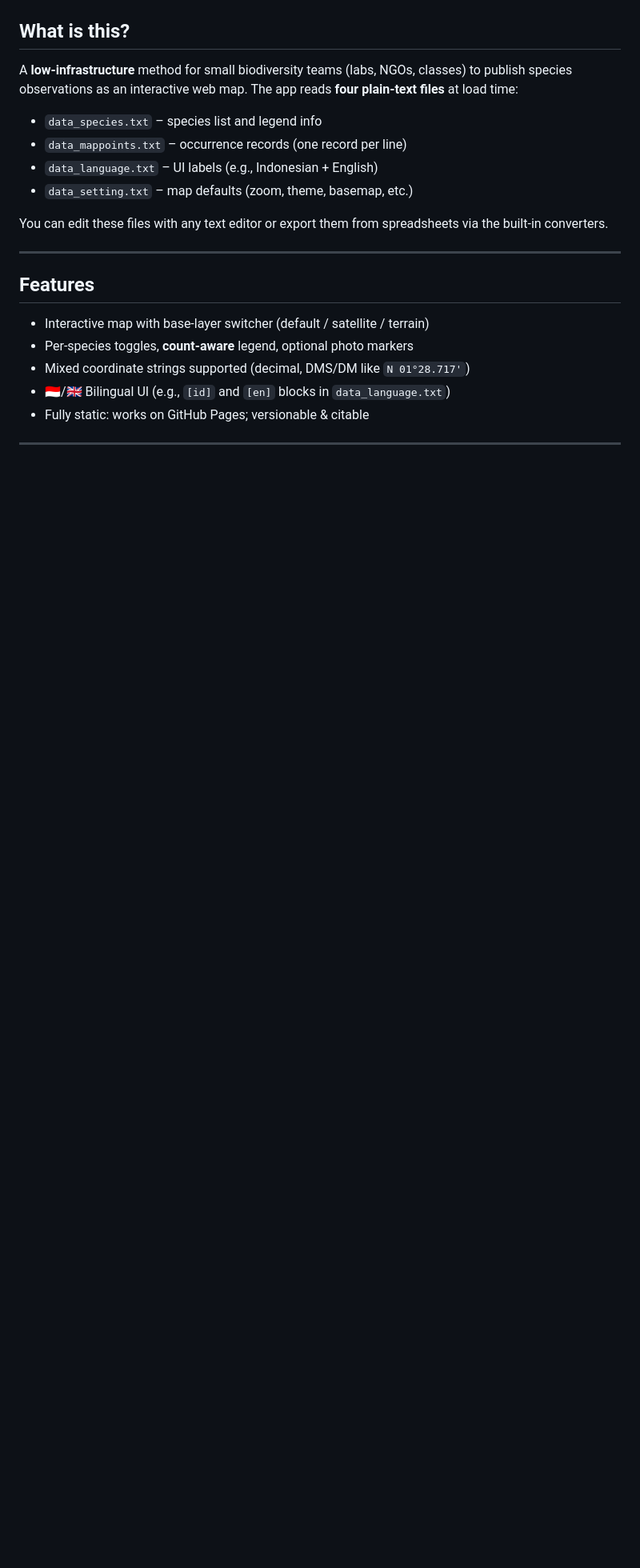
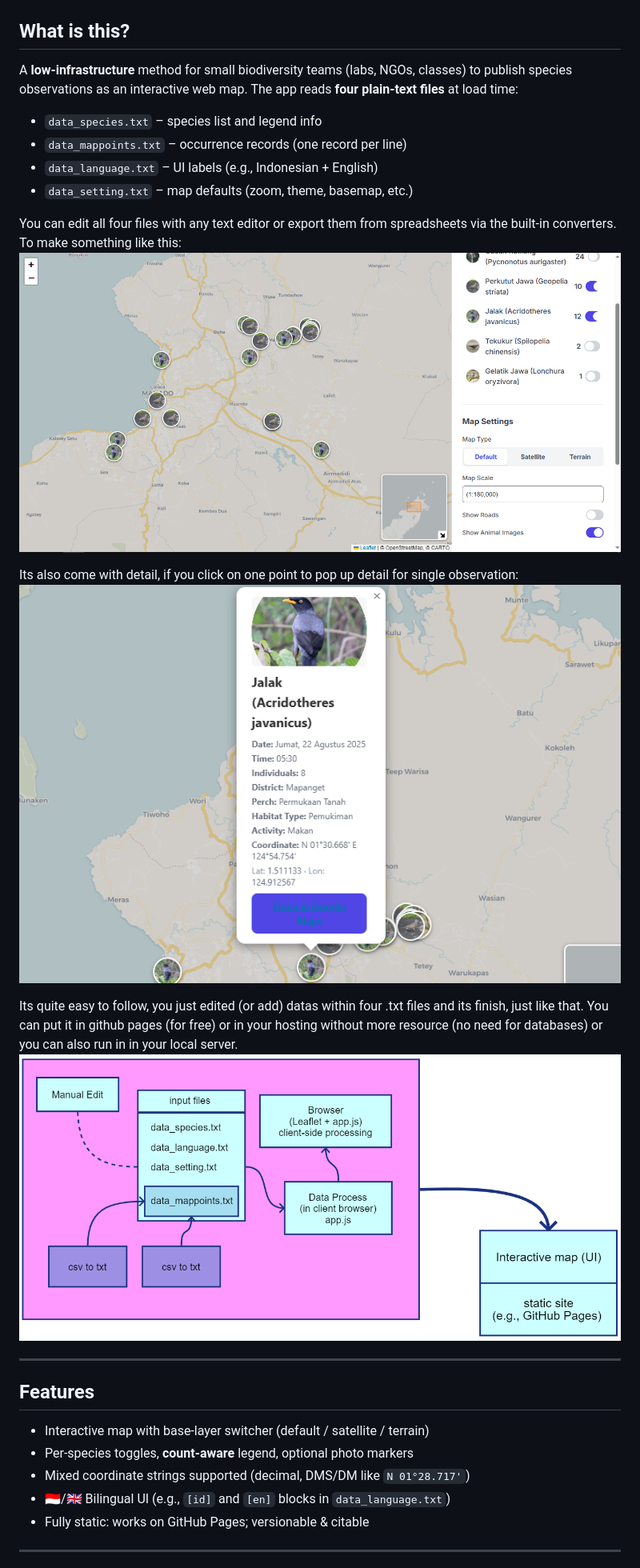
Before and after one commit to sanriomisintaro/biodiversity-webmap-template, a Markdown page: README.md, the part around the change. Shown: that part at 80% size. Drawn GitHub-style; pictures changed too: docs/img/Figure-1.png (added), docs/img/Figure-2-Interactive-species-occurrence-web-map-for-Manado.png (added), docs/img/Figure-3-Pop-up-detail-for-a-single-observation.png (added); blank space fills up the shorter version.

Commit message:
Add figures

```diff
--- a/README.md
+++ b/README.md
@@ -24,7 +24,14 @@ A **low-infrastructure** method for small biodiversity teams (labs, NGOs, classe
 - `data_language.txt` – UI labels (e.g., Indonesian + English)
 - `data_setting.txt` – map defaults (zoom, theme, basemap, etc.)
 
-You can edit these files with any text editor or export them from spreadsheets via the built-in converters.
+You can edit all four files with any text editor or export them from spreadsheets via the built-in converters. To make something like this:
+![WebMap](docs/img/Figure-2-Interactive-species-occurrence-web-map-for-Manado.png)
+
+Its also come with detail, if you click on one point to pop up detail for single observation:
+![PopUp](docs/img/Figure-3-Pop-up-detail-for-a-single-observation.png)
+
+Its quite easy to follow, you just edited (or add) datas within four .txt files and its finish, just like that. You can put it in github pages (for free) or in your hosting without more resource (no need for databases) or you can also run in in your local server.
+![Concept](docs/img/Figure-1.png)
 
 ---
 ## Features
```
